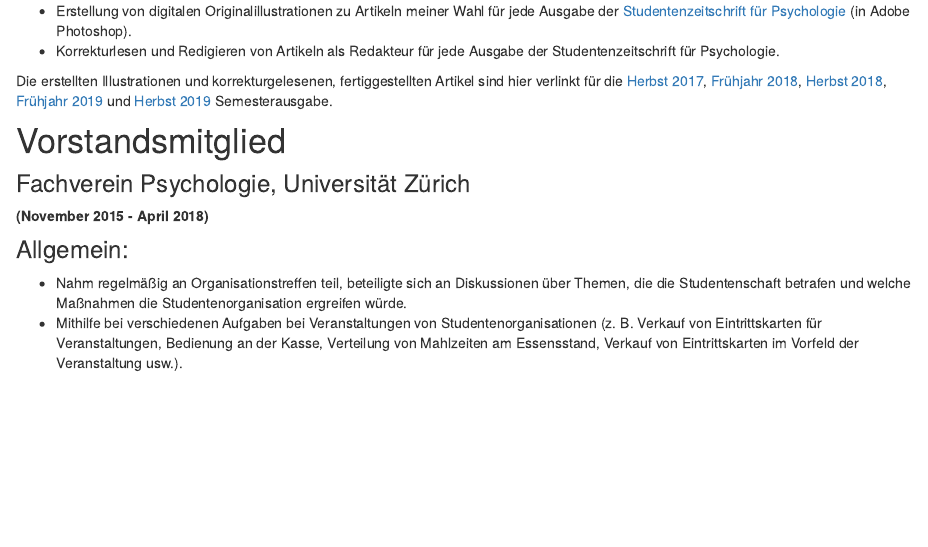
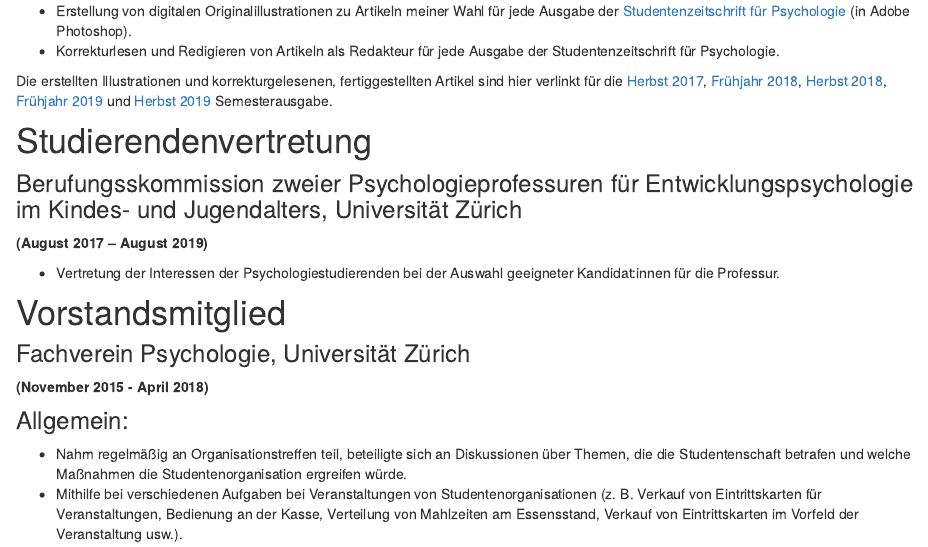
Before and after one commit to luciagasparovicova/website_DE, an R Markdown document (previous_employment.Rmd): the page in a window 1100 px wide, from 1420 px down. Rendered offline with R 4.5, knitr and Pandoc, with nearby package versions; drawn as R Markdown's standard HTML page in place of the format the file asks for.

Commit message:
Formal Adjustments

```diff
--- a/previous_employment.Rmd
+++ b/previous_employment.Rmd
@@ -65,6 +65,14 @@ knitr::opts_chunk$set(echo = FALSE)
 
 Die erstellten Illustrationen und korrekturgelesenen, fertiggestellten Artikel sind hier verlinkt für die [Herbst 2017](https:// d1pdejp0rn9het.cloudfront.net/assets/aware_HS_17_9f49a8b480.pdf), [Frühjahr 2018](https://d1pdejp0rn9het.cloudfront.net/assets/ aware_FS_18_a4d56e0274.pdf), [Herbst 2018](https:// d1pdejp0rn9het.cloudfront.net/assets/aware_HS_18_4a2fb4bc4e.pdf), [Frühjahr 2019](https://d1pdejp0rn9het.cloudfront.net/assets/ aware_FS_19_db182f69d5.pdf) und [Herbst 2019](https:// d1pdejp0rn9het.cloudfront.net/assets/aware_HS_19_3f85db41c4.pdf) Semesterausgabe.
 
+# Studierendenvertretung
+
+### Berufungsskommission zweier Psychologieprofessuren für Entwicklungspsychologie im Kindes- und Jugendalters, Universität Zürich
+
+**(August 2017 – August 2019)**
+
+- Vertretung der Interessen der Psychologiestudierenden bei der Auswahl geeigneter Kandidat:innen für die Professur.
+
 # Vorstandsmitglied
 
 ### Fachverein Psychologie, Universität Zürich
```
Also changed, not shown: current_employment.Rmd (+5 -2 lines), docs/search.json, 4 other files.
